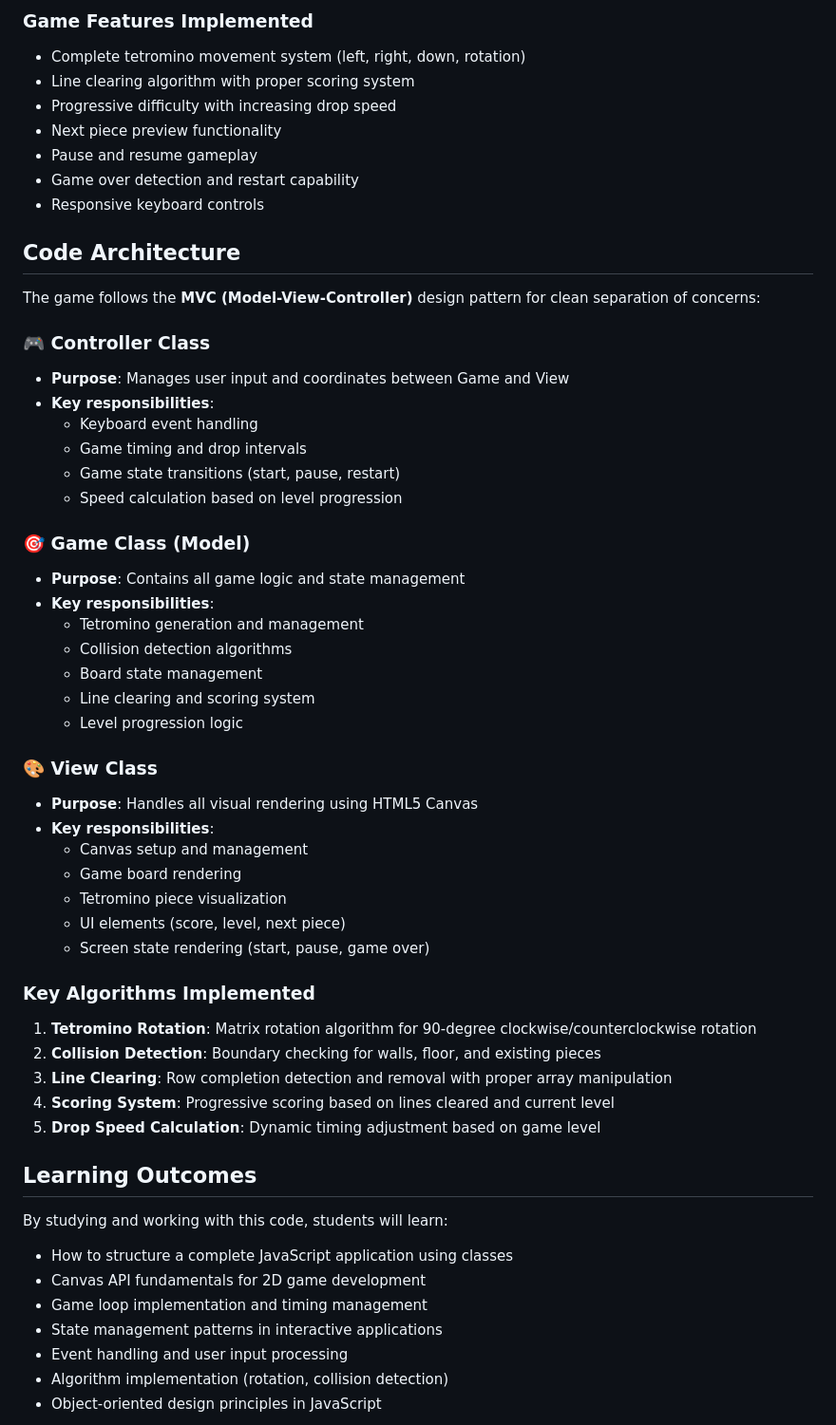
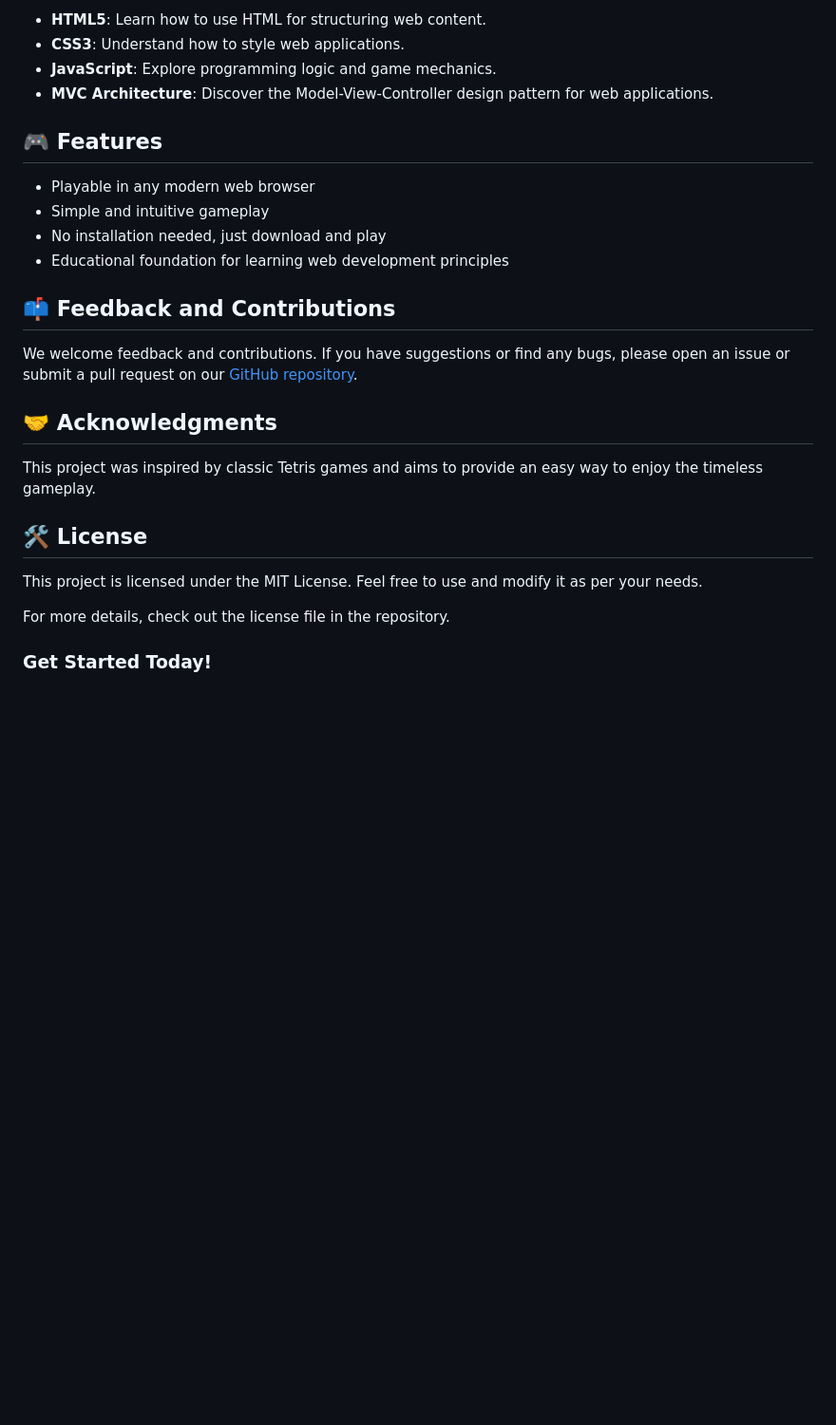
Before and after one commit to joseontiveros/javascript-tetris, a Markdown page: README.md, the part around one of its changes. Shown at 95% size. Drawn GitHub-style; blank space fills up the shorter version.

```diff
--- a/README.md
+++ b/README.md
@@ -63,60 +53,29 @@ This Tetris implementation is specifically designed for learning and teaching pu
 
-### Game Features Implemented
-- Complete tetromino movement system (left, right, down, rotation)
-- Line clearing algorithm with proper scoring system
-- Progressive difficulty with increasing drop speed
-- Next piece preview functionality
-- Pause and resume gameplay
-- Game over detection and restart capability
-- Responsive keyboard controls
+- **HTML5**: Learn how to use HTML for structuring web content.
+- **CSS3**: Understand how to style web applications.
+- **JavaScript**: Explore programming logic and game mechanics.
+- **MVC Architecture**: Discover the Model-View-Controller design pattern for web applications.
 
-## Code Architecture
+## 🎮 Features
 
-The game follows the **MVC (Model-View-Controller)** design pattern for clean separation of concerns:
+- Playable in any modern web browser
+- Simple and intuitive gameplay
+- No installation needed, just download and play
+- Educational foundation for learning web development principles
 
-### 🎮 Controller Class
-- **Purpose**: Manages user input and coordinates between Game and View
-- **Key responsibilities**:
-  - Keyboard event handling
-  - Game timing and drop intervals
-  - Game state transitions (start, pause, restart)
-  - Speed calculation based on level progression
+## 📫 Feedback and Contributions
 
-### 🎯 Game Class (Model)
-- **Purpose**: Contains all game logic and state management
-- **Key responsibilities**:
-  - Tetromino generation and management
-  - Collision detection algorithms
-  - Board state management
-  - Line clearing and scoring system
-  - Level progression logic
+We welcome feedback and contributions. If you have suggestions or find any bugs, please open an issue or submit a pull request on our [GitHub repository](https://github.com/joseontiveros/javascript-tetris).
 
-### 🎨 View Class
-- **Purpose**: Handles all visual rendering using HTML5 Canvas
-- **Key responsibilities**:
-  - Canvas setup and management
-  - Game board rendering
-  - Tetromino piece visualization
-  - UI elements (score, level, next piece)
-  - Screen state rendering (start, pause, game over)
+## 🤝 Acknowledgments
 
-### Key Algorithms Implemented
+This project was inspired by classic Tetris games and aims to provide an easy way to enjoy the timeless gameplay.
 
-1. **Tetromino Rotation**: Matrix rotation algorithm for 90-degree clockwise/counterclockwise rotation
-2. **Collision Detection**: Boundary checking for walls, floor, and existing pieces
-3. **Line Clearing**: Row completion detection and removal with proper array manipulation
-4. **Scoring System**: Progressive scoring based on lines cleared and current level
-5. **Drop Speed Calculation**: Dynamic timing adjustment based on game level
+## 🛠️ License
 
-## Learning Outcomes
+This project is licensed under the MIT License. Feel free to use and modify it as per your needs.
 
-By studying and working with this code, students will learn:
+For more details, check out the license file in the repository.
 
-- How to structure a complete JavaScript application using classes
-- Canvas API fundamentals for 2D game development
-- Game loop implementation and timing management
-- State management patterns in interactive applications
-- Event handling and user input processing
-- Algorithm implementation (rotation, collision detection)
-- Object-oriented design principles in JavaScript
+### Get Started Today!
 
```
Also changed, not shown: other parts of README.md (+37 -73 lines), .github/CODE_OF_CONDUCT.md (deleted, +0 -14 lines), .github/CONTRIBUTING.md (deleted, +0 -20 lines).
